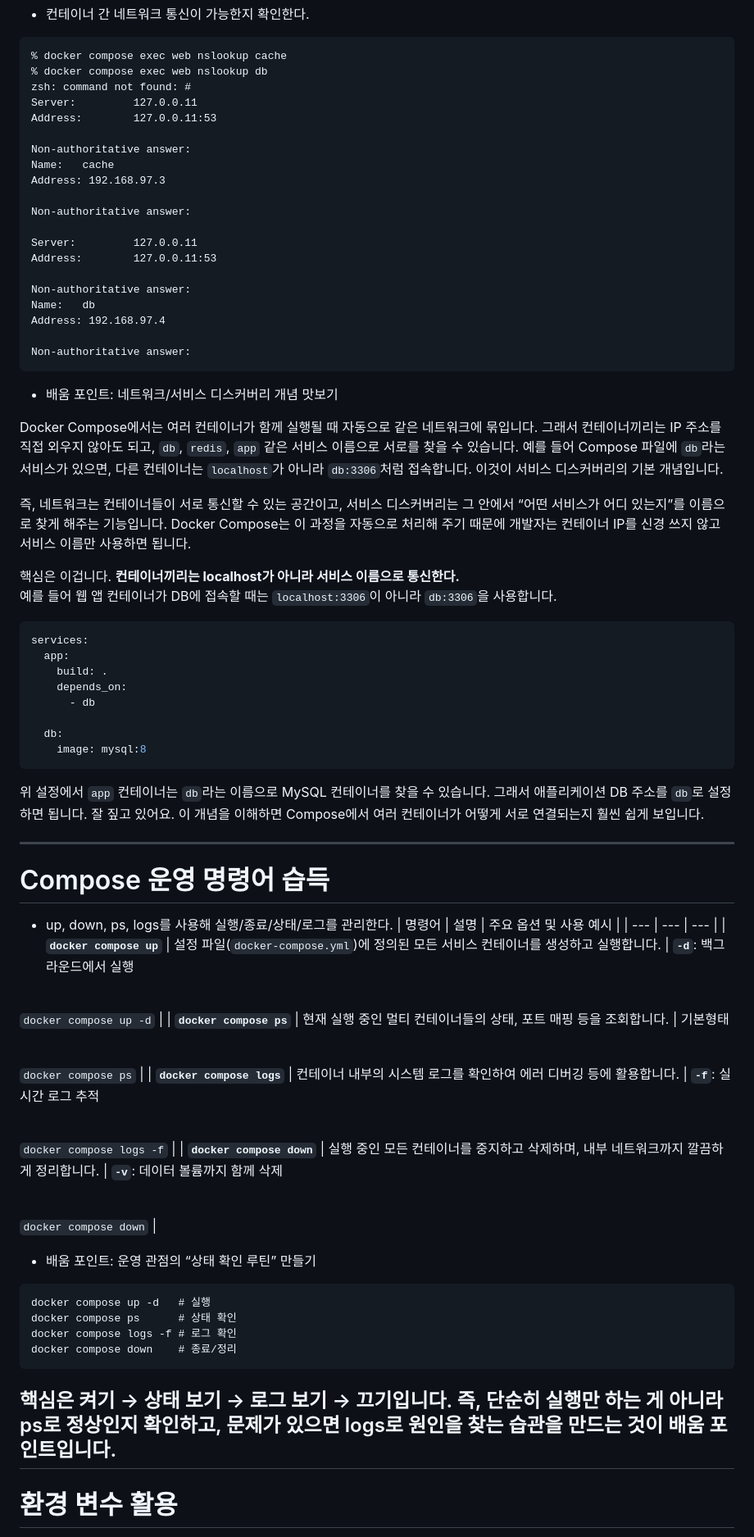
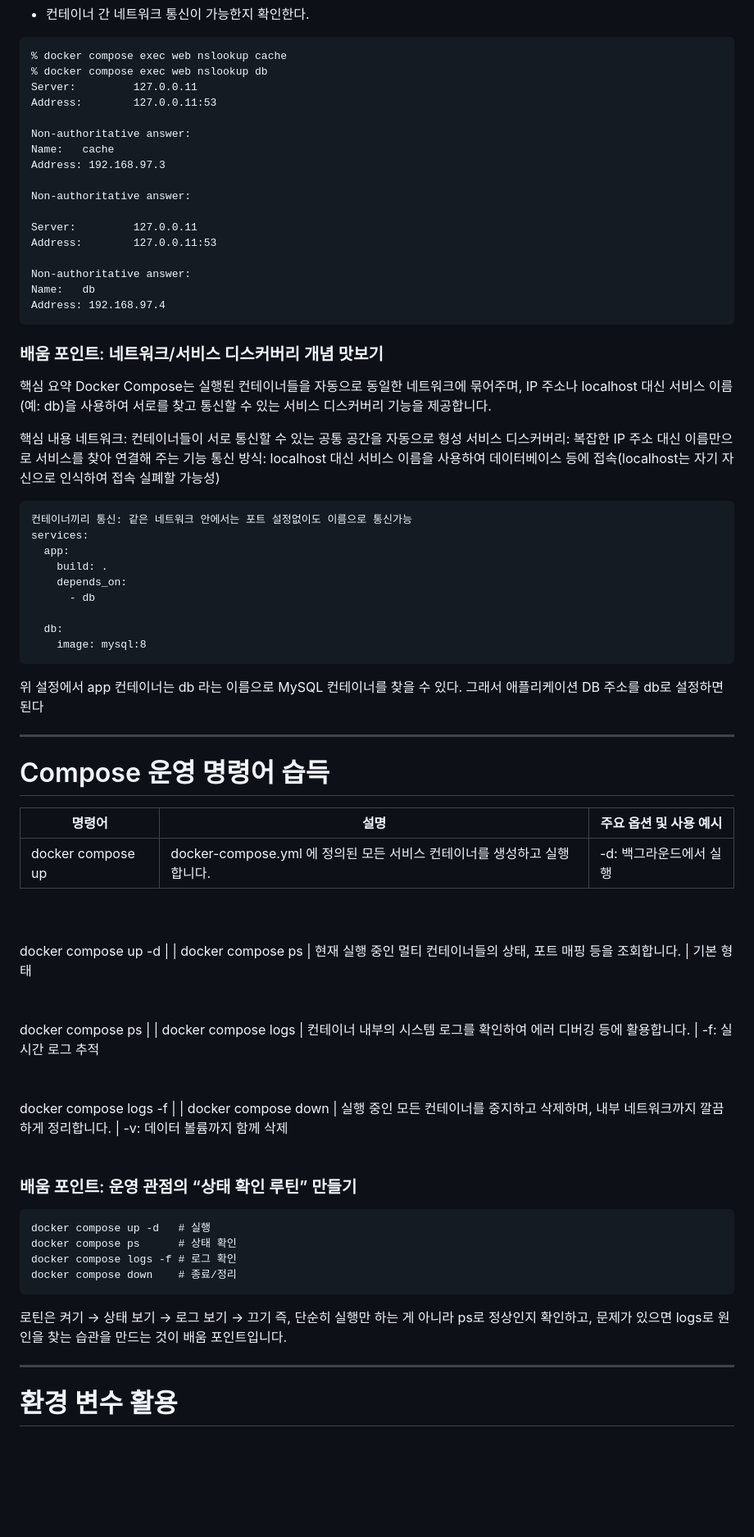
Before and after one commit to roiker7/codyssey_E1-1, a Markdown page: bonus.md, the part around one of its changes. Shown at 82% size. GitHub-like rendering; blank space fills up the shorter version.

````diff
--- a/bonus.md
+++ b/bonus.md
@@ -48,7 +52,6 @@ services:
 ```
 % docker compose exec web nslookup cache
 % docker compose exec web nslookup db
-zsh: command not found: #
 Server:         127.0.0.11
 Address:        127.0.0.11:53
 
@@ -64,19 +67,20 @@ Address:        127.0.0.11:53
 Non-authoritative answer:
 Name:   db
 Address: 192.168.97.4
+```
+### 배움 포인트: 네트워크/서비스 디스커버리 개념 맛보기
 
-Non-authoritative answer:
+핵심 요약
+Docker Compose는 실행된 컨테이너들을 자동으로 동일한 네트워크에 묶어주며, IP 주소나 localhost 대신 서비스 이름(예: db)을 사용하여 서로를 찾고 통신할 수 있는 서비스 디스커버리 기능을 제공합니다.
+
+핵심 내용
+네트워크: 컨테이너들이 서로 통신할 수 있는 공통 공간을 자동으로 형성
+서비스 디스커버리: 복잡한 IP 주소 대신 이름만으로 서비스를 찾아 연결해 주는 기능
+통신 방식: localhost 대신 서비스 이름을 사용하여 데이터베이스 등에 접속(localhost는 자기 자신으로 인식하여 접속 실폐할 가능성)
+
+
 ```
- - 배움 포인트: 네트워크/서비스 디스커버리 개념 맛보기
-
-Docker Compose에서는 여러 컨테이너가 함께 실행될 때 자동으로 같은 네트워크에 묶입니다. 그래서 컨테이너끼리는 IP 주소를 직접 외우지 않아도 되고, `db`, `redis`, `app` 같은 서비스 이름으로 서로를 찾을 수 있습니다. 예를 들어 Compose 파일에 `db`라는 서비스가 있으면, 다른 컨테이너는 `localhost`가 아니라 `db:3306`처럼 접속합니다. 이것이 서비스 디스커버리의 기본 개념입니다.
-
-즉, 네트워크는 컨테이너들이 서로 통신할 수 있는 공간이고, 서비스 디스커버리는 그 안에서 “어떤 서비스가 어디 있는지”를 이름으로 찾게 해주는 기능입니다. Docker Compose는 이 과정을 자동으로 처리해 주기 때문에 개발자는 컨테이너 IP를 신경 쓰지 않고 서비스 이름만 사용하면 됩니다.
-
-핵심은 이겁니다. **컨테이너끼리는 localhost가 아니라 서비스 이름으로 통신한다.**
-예를 들어 웹 앱 컨테이너가 DB에 접속할 때는 `localhost:3306`이 아니라 `db:3306`을 사용합니다.
-
-```yaml
+컨테이너끼리 통신: 같은 네트워크 안에서는 포트 설정없이도 이름으로 통신가능
 services:
   app:
     build: .
@@ -86,36 +90,35 @@ services:
   db:
     image: mysql:8
 ```
-위 설정에서 `app` 컨테이너는 `db`라는 이름으로 MySQL 컨테이너를 찾을 수 있습니다. 그래서 애플리케이션 DB 주소를 `db`로 설정하면 됩니다. 잘 짚고 있어요. 이 개념을 이해하면 Compose에서 여러 컨테이너가 어떻게 서로 연결되는지 훨씬 쉽게 보입니다.
+위 설정에서 app 컨테이너는 db 라는 이름으로 MySQL 컨테이너를 찾을 수 있다. 그래서 애플리케이션 DB 주소를 db로 설정하면 된다
 
 ---
 
 # Compose 운영 명령어 습득
-- up, down, ps, logs를 사용해 실행/종료/상태/로그를 관리한다.
 | 명령어 | 설명 | 주요 옵션 및 사용 예시 |
 | --- | --- | --- |
-| **`docker compose up`** | 설정 파일(`docker-compose.yml`)에 정의된 모든 서비스 컨테이너를 생성하고 실행합니다. | **`-d`**: 백그라운드에서 실행<br>
+| docker compose up | docker-compose.yml 에 정의된 모든 서비스 컨테이너를 생성하고 실행합니다. | -d: 백그라운드에서 실행<br>
+<br>
+<br>docker compose up -d |
+| docker compose ps | 현재 실행 중인 멀티 컨테이너들의 상태, 포트 매핑 등을 조회합니다. | 기본 형태<br>
+<br>
+<br>docker compose ps |
+| docker compose logs | 컨테이너 내부의 시스템 로그를 확인하여 에러 디버깅 등에 활용합니다. | -f: 실시간 로그 추적<br>
+<br>
+<br>docker compose logs -f |
+| docker compose down | 실행 중인 모든 컨테이너를 중지하고 삭제하며, 내부 네트워크까지 깔끔하게 정리합니다. | -v: 데이터 볼륨까지 함께 삭제<br>
+<br>
 
-<br>`docker compose up -d` |
-| **`docker compose ps`** | 현재 실행 중인 멀티 컨테이너들의 상태, 포트 매핑 등을 조회합니다. | 기본형태<br>
-
-<br>`docker compose ps` |
-| **`docker compose logs`** | 컨테이너 내부의 시스템 로그를 확인하여 에러 디버깅 등에 활용합니다. | **`-f`**: 실시간 로그 추적<br>
-
-<br>`docker compose logs -f` |
-| **`docker compose down`** | 실행 중인 모든 컨테이너를 중지하고 삭제하며, 내부 네트워크까지 깔끔하게 정리합니다. | **`-v`**: 데이터 볼륨까지 함께 삭제<br>
-
-<br>`docker compose down` |
-
-- 배움 포인트: 운영 관점의 “상태 확인 루틴” 만들기
+### 배움 포인트: 운영 관점의 “상태 확인 루틴” 만들기
 ```
 docker compose up -d   # 실행
 docker compose ps      # 상태 확인
 docker compose logs -f # 로그 확인
 docker compose down    # 종료/정리
 ```
-핵심은 켜기 → 상태 보기 → 로그 보기 → 끄기입니다.
+로틴은 켜기 → 상태 보기 → 로그 보기 → 끄기
 즉, 단순히 실행만 하는 게 아니라 ps로 정상인지 확인하고, 문제가 있으면 logs로 원인을 찾는 습관을 만드는 것이 배움 포인트입니다.
+
 ---
 
 # 환경 변수 활용
````
Also changed, not shown: other parts of bonus.md (+17 -15 lines).
